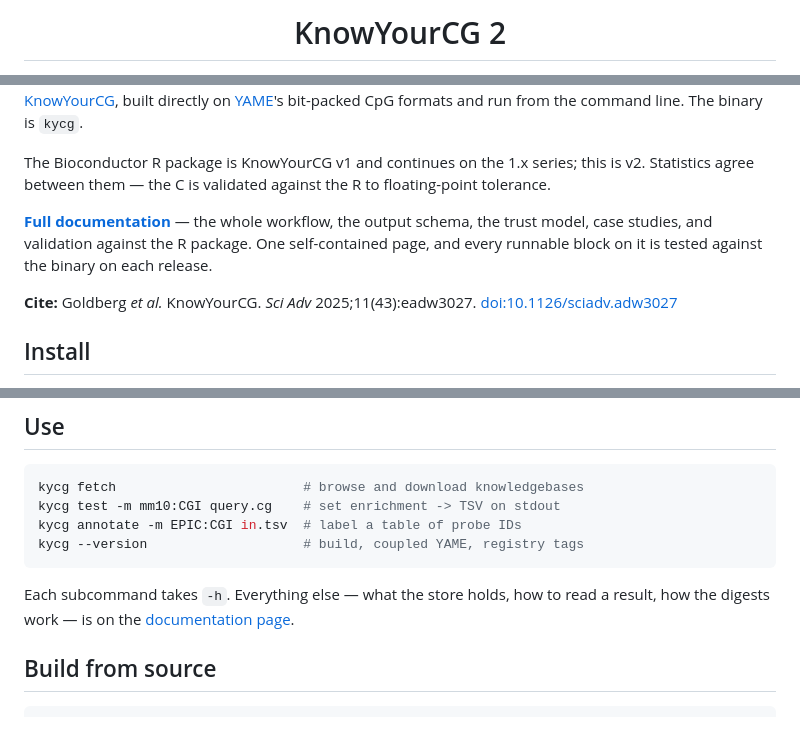
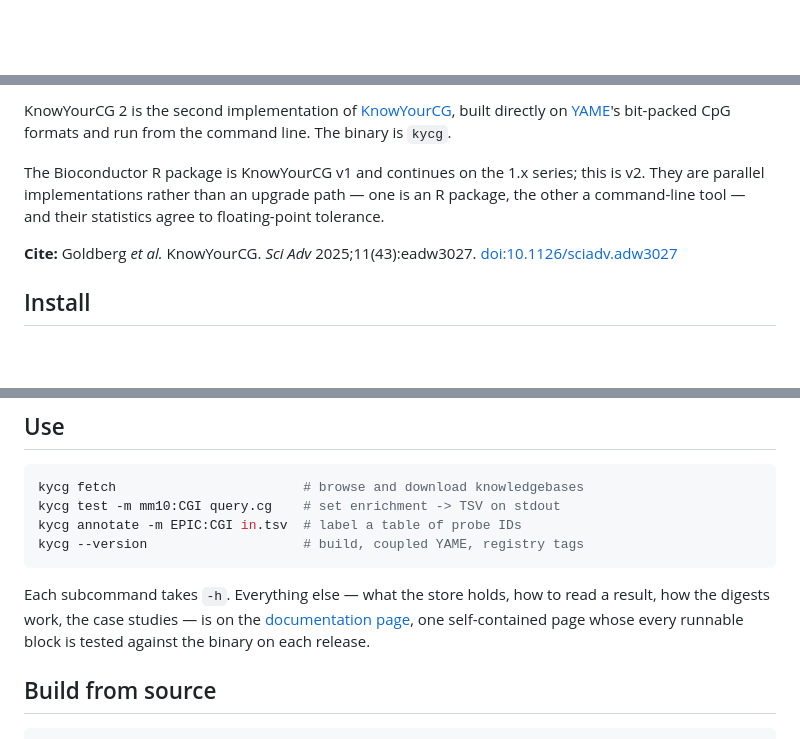
Before and after one commit to zhou-lab/kycg, a Markdown page: README.md, 3 parts joined by grey strips. GitHub-like rendering; blank space fills up the shorter version.

````diff
--- a/README.md
+++ b/README.md
@@ -1,2 +1,2 @@
-<h1 align="center">KnowYourCG 2</h1>
+<div align="center">
 
@@ -13,15 +21,14 @@ C implementation of
+</div>
+
+KnowYourCG 2 is the second implementation of
 [KnowYourCG](https://bioconductor.org/packages/knowYourCG/), built directly on
 [YAME](https://github.com/zhou-lab/YAME)'s bit-packed CpG formats and run from
 the command line. The binary is `kycg`.
 
 The Bioconductor R package is KnowYourCG v1 and continues on the 1.x series;
-this is v2. Statistics agree between them — the C is validated against the R
-to floating-point tolerance.
-
-**[Full documentation](https://zhou-lab.github.io/kycg/)** — the whole
-workflow, the output schema, the trust model, case studies, and validation
-against the R package. One self-contained page, and every runnable block on it
-is tested against the binary on each release.
+this is v2. They are parallel implementations rather than an upgrade path —
+one is an R package, the other a command-line tool — and their statistics
+agree to floating-point tolerance.
 
 **Cite:** Goldberg *et al.* KnowYourCG. *Sci Adv* 2025;11(43):eadw3027.
 [doi:10.1126/sciadv.adw3027](https://doi.org/10.1126/sciadv.adw3027)
@@ -50,8 +57,9 @@ kycg --version                    # build, coupled YAME, registry tags
 ```
 
 Each subcommand takes `-h`. Everything else — what the store holds, how to
-read a result, how the digests work — is on the
-[documentation page](https://zhou-lab.github.io/kycg/).
+read a result, how the digests work, the case studies — is on the
+[documentation page](https://zhou-lab.github.io/kycg/), one self-contained
+page whose every runnable block is tested against the binary on each release.
 
 ## Build from source
 
````
Also changed, not shown: other parts of README.md (+17 -9 lines).
